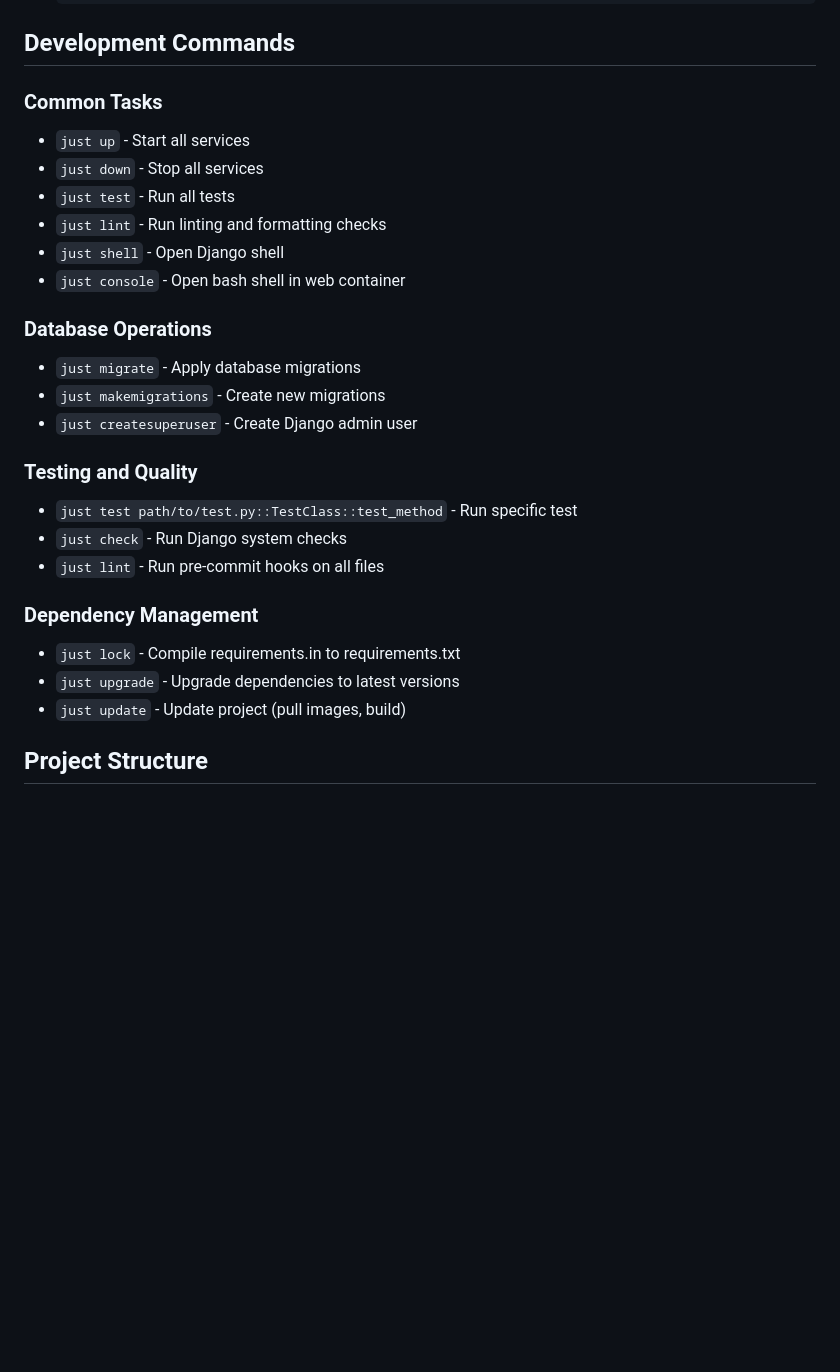
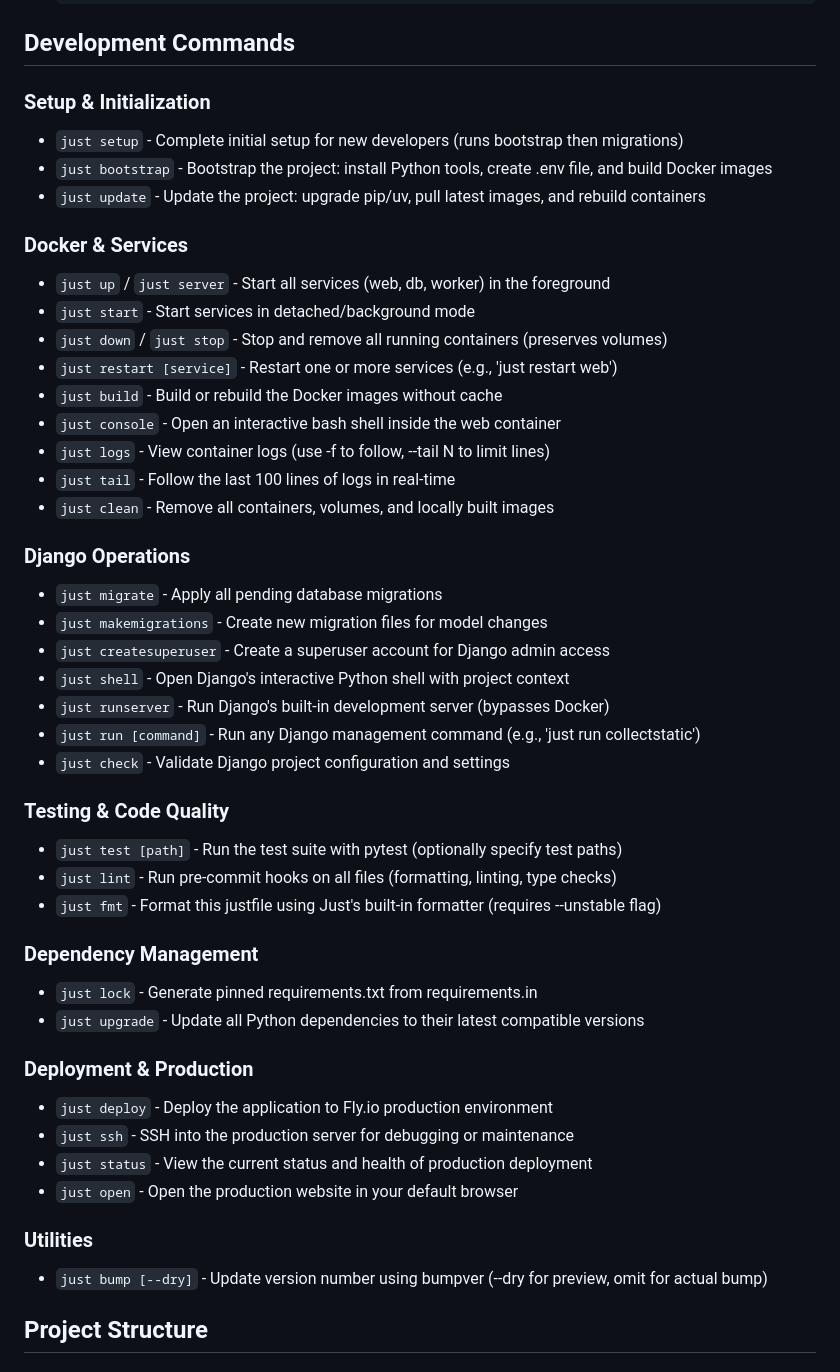
Before and after one commit to djangocon/djangoconus-automation, a Markdown page: README.md, the part around the change. Rendered like a GitHub page; blank space fills up the shorter version.

Commit message:
:pencil: Expand and reorganize development commands

```diff
--- a/README.md
+++ b/README.md
@@ -44,28 +44,48 @@ If you don't have Just installed:
 
 ## Development Commands
 
-### Common Tasks
-- `just up` - Start all services
-- `just down` - Stop all services
-- `just test` - Run all tests
-- `just lint` - Run linting and formatting checks
-- `just shell` - Open Django shell
-- `just console` - Open bash shell in web container
+### Setup & Initialization
+- `just setup` - Complete initial setup for new developers (runs bootstrap then migrations)
+- `just bootstrap` - Bootstrap the project: install Python tools, create .env file, and build Docker images
+- `just update` - Update the project: upgrade pip/uv, pull latest images, and rebuild containers
 
-### Database Operations
-- `just migrate` - Apply database migrations
-- `just makemigrations` - Create new migrations
-- `just createsuperuser` - Create Django admin user
+### Docker & Services
+- `just up` / `just server` - Start all services (web, db, worker) in the foreground
+- `just start` - Start services in detached/background mode
+- `just down` / `just stop` - Stop and remove all running containers (preserves volumes)
+- `just restart [service]` - Restart one or more services (e.g., 'just restart web')
+- `just build` - Build or rebuild the Docker images without cache
+- `just console` - Open an interactive bash shell inside the web container
+- `just logs` - View container logs (use -f to follow, --tail N to limit lines)
+- `just tail` - Follow the last 100 lines of logs in real-time
+- `just clean` - Remove all containers, volumes, and locally built images
 
-### Testing and Quality
-- `just test path/to/test.py::TestClass::test_method` - Run specific test
-- `just check` - Run Django system checks
-- `just lint` - Run pre-commit hooks on all files
+### Django Operations
+- `just migrate` - Apply all pending database migrations
+- `just makemigrations` - Create new migration files for model changes
+- `just createsuperuser` - Create a superuser account for Django admin access
+- `just shell` - Open Django's interactive Python shell with project context
+- `just runserver` - Run Django's built-in development server (bypasses Docker)
+- `just run [command]` - Run any Django management command (e.g., 'just run collectstatic')
+- `just check` - Validate Django project configuration and settings
+
+### Testing & Code Quality
+- `just test [path]` - Run the test suite with pytest (optionally specify test paths)
+- `just lint` - Run pre-commit hooks on all files (formatting, linting, type checks)
+- `just fmt` - Format this justfile using Just's built-in formatter (requires --unstable flag)
 
 ### Dependency Management
-- `just lock` - Compile requirements.in to requirements.txt
-- `just upgrade` - Upgrade dependencies to latest versions
-- `just update` - Update project (pull images, build)
+- `just lock` - Generate pinned requirements.txt from requirements.in
+- `just upgrade` - Update all Python dependencies to their latest compatible versions
+
+### Deployment & Production
+- `just deploy` - Deploy the application to Fly.io production environment
+- `just ssh` - SSH into the production server for debugging or maintenance
+- `just status` - View the current status and health of production deployment
+- `just open` - Open the production website in your default browser
+
+### Utilities
+- `just bump [--dry]` - Update version number using bumpver (--dry for preview, omit for actual bump)
 
 ## Project Structure
 
```
